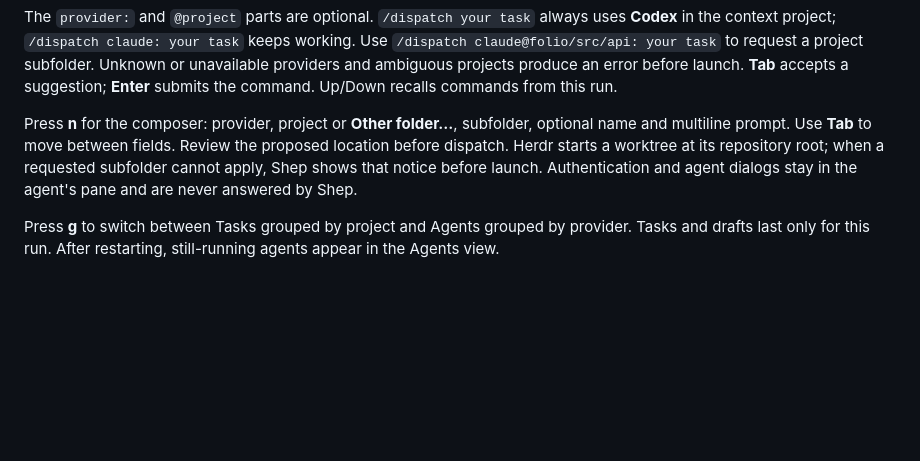
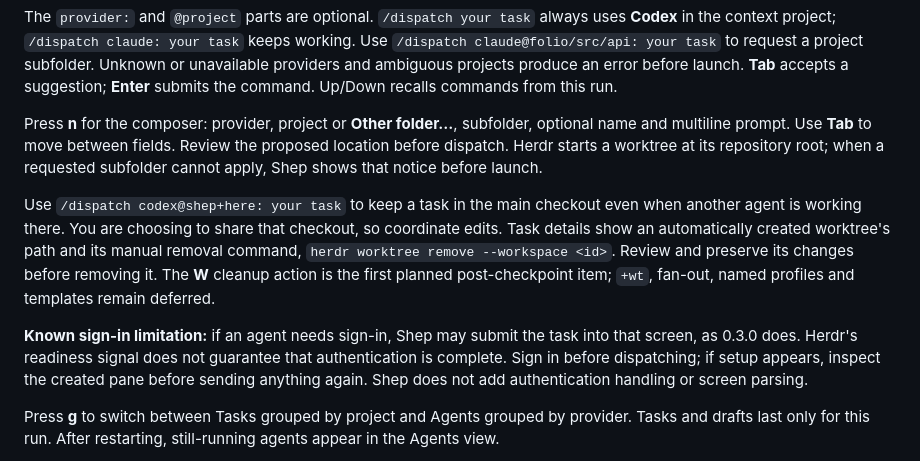
Before and after one commit to andrizzit/shep, a Markdown page: README.md, the part around the change. GitHub-like rendering; blank space fills up the shorter version.

Commit message:
Document checkpoint sign-in limitation and manual worktree workflow

```diff
--- a/README.md
+++ b/README.md
@@ -104,7 +104,11 @@ Type a command in Shep and press **Enter**:
 
 The `provider:` and `@project` parts are optional. `/dispatch your task` always uses **Codex** in the context project; `/dispatch claude: your task` keeps working. Use `/dispatch claude@folio/src/api: your task` to request a project subfolder. Unknown or unavailable providers and ambiguous projects produce an error before launch. **Tab** accepts a suggestion; **Enter** submits the command. Up/Down recalls commands from this run.
 
-Press **n** for the composer: provider, project or **Other folder…**, subfolder, optional name and multiline prompt. Use **Tab** to move between fields. Review the proposed location before dispatch. Herdr starts a worktree at its repository root; when a requested subfolder cannot apply, Shep shows that notice before launch. Authentication and agent dialogs stay in the agent's pane and are never answered by Shep.
+Press **n** for the composer: provider, project or **Other folder…**, subfolder, optional name and multiline prompt. Use **Tab** to move between fields. Review the proposed location before dispatch. Herdr starts a worktree at its repository root; when a requested subfolder cannot apply, Shep shows that notice before launch.
+
+Use `/dispatch codex@shep+here: your task` to keep a task in the main checkout even when another agent is working there. You are choosing to share that checkout, so coordinate edits. Task details show an automatically created worktree's path and its manual removal command, `herdr worktree remove --workspace <id>`. Review and preserve its changes before removing it. The **W** cleanup action is the first planned post-checkpoint item; `+wt`, fan-out, named profiles and templates remain deferred.
+
+**Known sign-in limitation:** if an agent needs sign-in, Shep may submit the task into that screen, as 0.3.0 does. Herdr's readiness signal does not guarantee that authentication is complete. Sign in before dispatching; if setup appears, inspect the created pane before sending anything again. Shep does not add authentication handling or screen parsing.
 
 Press **g** to switch between Tasks grouped by project and Agents grouped by provider. Tasks and drafts last only for this run. After restarting, still-running agents appear in the Agents view.
 
```
Also changed, not shown: docs/SOP.md (+7 -1 lines).
